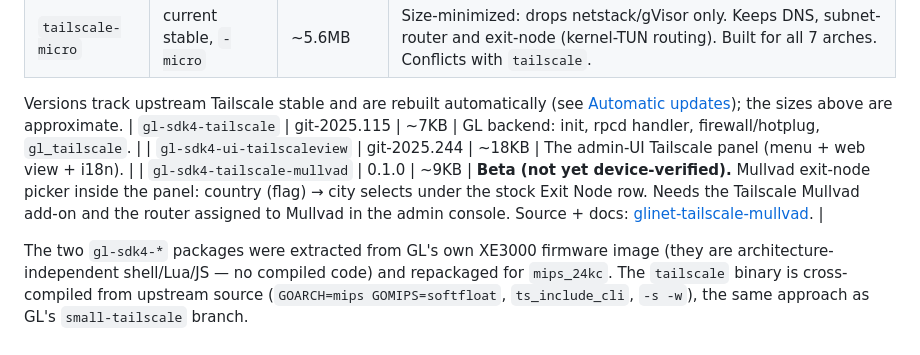
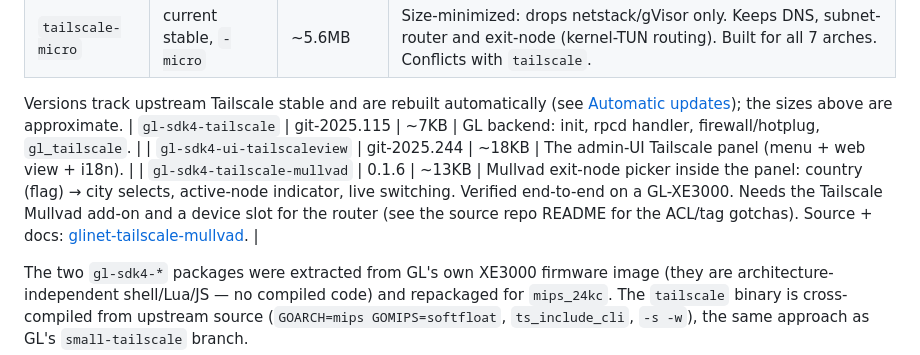
Before and after one commit to DigitalCyberSoft/glinet-tailscale-feed, a Markdown page: README.md, the part around the change. Drawn GitHub-style.

Commit message:
README: mullvad picker row current (0.1.6, device-verified, slot/tag pointers)

```diff
--- a/README.md
+++ b/README.md
@@ -20,7 +20,7 @@ Built for **seven** GL architectures (see the table below); GL-E750/E750V2 = QCA
 Versions track upstream Tailscale stable and are rebuilt automatically (see [Automatic updates](#automatic-updates)); the sizes above are approximate.
 | `gl-sdk4-tailscale` | git-2025.115 | ~7KB | GL backend: init, rpcd handler, firewall/hotplug, `gl_tailscale`. |
 | `gl-sdk4-ui-tailscaleview` | git-2025.244 | ~18KB | The admin-UI Tailscale panel (menu + web view + i18n). |
-| `gl-sdk4-tailscale-mullvad` | 0.1.0 | ~9KB | **Beta (not yet device-verified).** Mullvad exit-node picker inside the panel: country (flag) → city selects under the stock Exit Node row. Needs the Tailscale Mullvad add-on and the router assigned to Mullvad in the admin console. Source + docs: [glinet-tailscale-mullvad](https://github.com/DigitalCyberSoft/glinet-tailscale-mullvad). |
+| `gl-sdk4-tailscale-mullvad` | 0.1.6 | ~13KB | Mullvad exit-node picker inside the panel: country (flag) → city selects, active-node indicator, live switching. Verified end-to-end on a GL-XE3000. Needs the Tailscale Mullvad add-on and a device slot for the router (see the source repo README for the ACL/tag gotchas). Source + docs: [glinet-tailscale-mullvad](https://github.com/DigitalCyberSoft/glinet-tailscale-mullvad). |
 
 The two `gl-sdk4-*` packages were extracted from GL's own XE3000 firmware image (they are
 architecture-independent shell/Lua/JS — no compiled code) and repackaged for `mips_24kc`.
```
